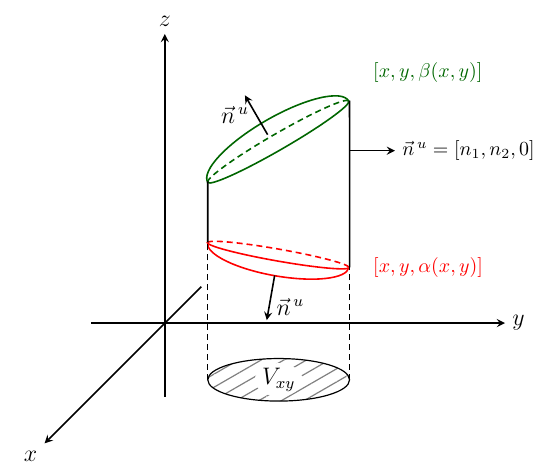
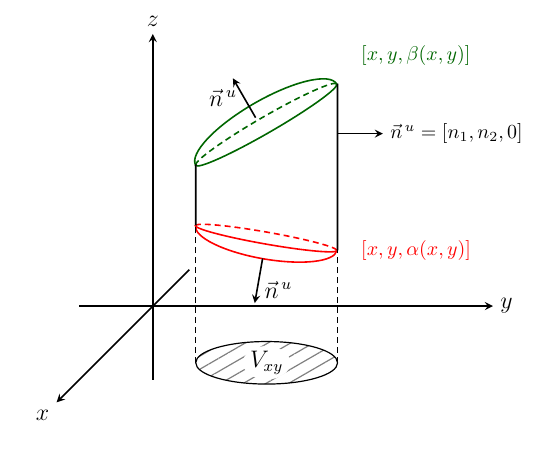
Before and after one commit to UGENT-visualisations-maths-and-physics/UGENT-visualisations-maths-and-physics.github.io, a LaTeX document (visualisations/Calculus_III/I_Vectorcalculus/CH4_Surface_integrals/4.4_The_divergence_theorem/4.4.1_The_divergence_theorem/main.tex): part of the page, cut so that both start at the same text. Compiled offline with pdfLaTeX.

Commit message:
Fig 4.4.1 Calc III: adjusted figure size

```diff
--- a/visualisations/Calculus_III/I_Vectorcalculus/CH4_Surface_integrals/4.4_The_divergence_theorem/4.4.1_The_divergence_theorem/main.tex
+++ b/visualisations/Calculus_III/I_Vectorcalculus/CH4_Surface_integrals/4.4_The_divergence_theorem/4.4.1_The_divergence_theorem/main.tex
@@ -40,12 +40,12 @@ arrowstyle/.style={->, >=stealth}}
 \pgfmathsetmacro{\OvershootAxis}{1.3}
 % x and z-axes
 \draw[arrowstyle, thick] (-\OvershootAxis,0) -- (\AxisSize,0) node[pos=1, right, BigTextFont] {$y$};
-\draw[arrowstyle, thick] (0,-\OvershootAxis) -- (0,\AxisSize * 0.85) node[pos=1, above, BigTextFont] {$z$};
+\draw[arrowstyle, thick] (0,-\OvershootAxis) -- (0,\AxisSize * 0.80) node[pos=1, above, BigTextFont] {$z$};
 % y-axis (angled)
 \pgfmathsetmacro{\ZAxisBeginX}{cos(45) * \OvershootAxis * 0.7}
 \pgfmathsetmacro{\ZAxisBeginY}{ sin(45) * \OvershootAxis * 0.7}
-\pgfmathsetmacro{\ZAxisEndX}{- cos(45) * 0.5 * \AxisSize}
-\pgfmathsetmacro{\ZAxisEndY}{ - sin(45) * 0.5 * \AxisSize}
+\pgfmathsetmacro{\ZAxisEndX}{- cos(45) * 0.4 * \AxisSize}
+\pgfmathsetmacro{\ZAxisEndY}{ - sin(45) * 0.4 * \AxisSize}
 \draw[arrowstyle, thick] (\ZAxisBeginX, \ZAxisBeginY) -- (\ZAxisEndX, \ZAxisEndY) node[pos=1, below left, BigTextFont] {$x$};
 
 % Upper surface
```
